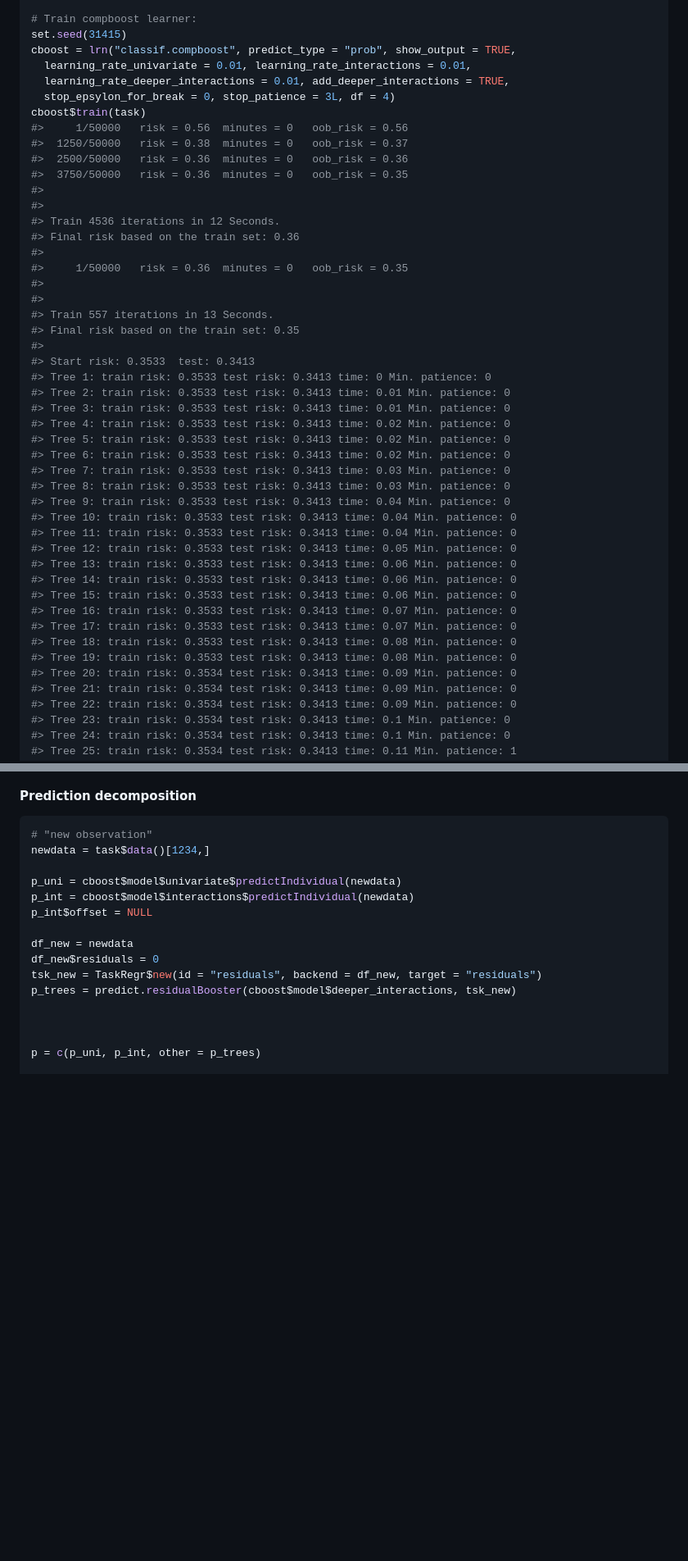
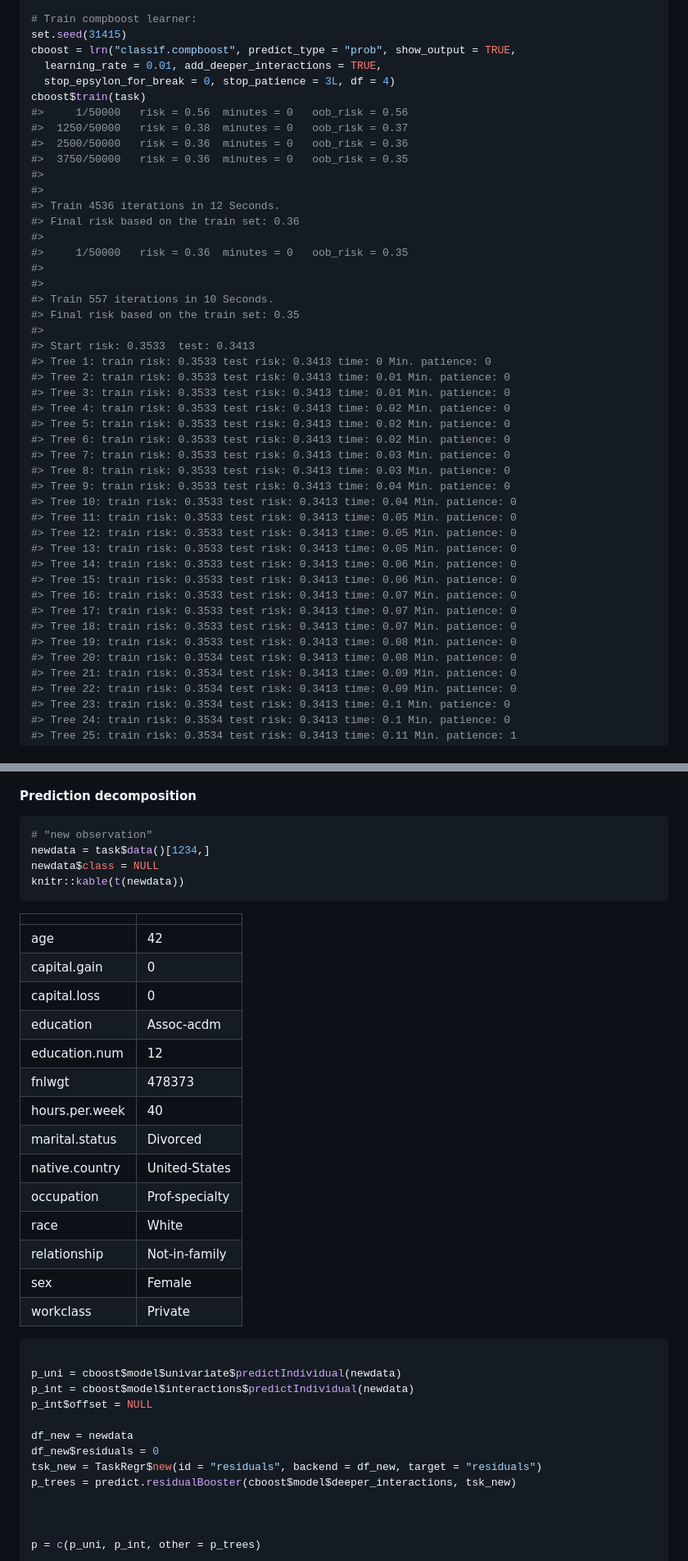
Before and after one commit to Coorsaa/autocompboost, a Markdown page: README.md, 2 parts joined by grey strips. Shown: that part at 82% size. Rendered like a GitHub page; blank space fills up the shorter version.

````diff
--- a/README.md
+++ b/README.md
@@ -37,8 +18,7 @@ task$filter(which(complete.cases(task$data())))
 # Train compboost learner:
 set.seed(31415)
 cboost = lrn("classif.compboost", predict_type = "prob", show_output = TRUE,
-  learning_rate_univariate = 0.01, learning_rate_interactions = 0.01,
-  learning_rate_deeper_interactions = 0.01, add_deeper_interactions = TRUE,
+  learning_rate = 0.01, add_deeper_interactions = TRUE,
   stop_epsylon_for_break = 0, stop_patience = 3L, df = 4)
 cboost$train(task)
 #>     1/50000   risk = 0.56  minutes = 0   oob_risk = 0.56
@@ -53,7 +33,7 @@ cboost$train(task)
 #>     1/50000   risk = 0.36  minutes = 0   oob_risk = 0.35
 #>
 #>
-#> Train 557 iterations in 13 Seconds.
+#> Train 557 iterations in 10 Seconds.
 #> Final risk based on the train set: 0.35
 #>
 #> Start risk: 0.3533  test: 0.3413
@@ -67,16 +47,16 @@ cboost$train(task)
 #> Tree 8: train risk: 0.3533 test risk: 0.3413 time: 0.03 Min. patience: 0
 #> Tree 9: train risk: 0.3533 test risk: 0.3413 time: 0.04 Min. patience: 0
 #> Tree 10: train risk: 0.3533 test risk: 0.3413 time: 0.04 Min. patience: 0
-#> Tree 11: train risk: 0.3533 test risk: 0.3413 time: 0.04 Min. patience: 0
+#> Tree 11: train risk: 0.3533 test risk: 0.3413 time: 0.05 Min. patience: 0
 #> Tree 12: train risk: 0.3533 test risk: 0.3413 time: 0.05 Min. patience: 0
-#> Tree 13: train risk: 0.3533 test risk: 0.3413 time: 0.06 Min. patience: 0
+#> Tree 13: train risk: 0.3533 test risk: 0.3413 time: 0.05 Min. patience: 0
 #> Tree 14: train risk: 0.3533 test risk: 0.3413 time: 0.06 Min. patience: 0
 #> Tree 15: train risk: 0.3533 test risk: 0.3413 time: 0.06 Min. patience: 0
 #> Tree 16: train risk: 0.3533 test risk: 0.3413 time: 0.07 Min. patience: 0
 #> Tree 17: train risk: 0.3533 test risk: 0.3413 time: 0.07 Min. patience: 0
-#> Tree 18: train risk: 0.3533 test risk: 0.3413 time: 0.08 Min. patience: 0
+#> Tree 18: train risk: 0.3533 test risk: 0.3413 time: 0.07 Min. patience: 0
 #> Tree 19: train risk: 0.3533 test risk: 0.3413 time: 0.08 Min. patience: 0
-#> Tree 20: train risk: 0.3534 test risk: 0.3413 time: 0.09 Min. patience: 0
+#> Tree 20: train risk: 0.3534 test risk: 0.3413 time: 0.08 Min. patience: 0
 #> Tree 21: train risk: 0.3534 test risk: 0.3413 time: 0.09 Min. patience: 0
 #> Tree 22: train risk: 0.3534 test risk: 0.3413 time: 0.09 Min. patience: 0
 #> Tree 23: train risk: 0.3534 test risk: 0.3413 time: 0.1 Min. patience: 0
@@ -217,6 +197,28 @@ ggplot() +
 ``` r
 # "new observation"
 newdata = task$data()[1234,]
+newdata$class = NULL
+knitr::kable(t(newdata))
+```
+
+|                |                |
+| :------------- | :------------- |
+| age            | 42             |
+| capital.gain   | 0              |
+| capital.loss   | 0              |
+| education      | Assoc-acdm     |
+| education.num  | 12             |
+| fnlwgt         | 478373         |
+| hours.per.week | 40             |
+| marital.status | Divorced       |
+| native.country | United-States  |
+| occupation     | Prof-specialty |
+| race           | White          |
+| relationship   | Not-in-family  |
+| sex            | Female         |
+| workclass      | Private        |
+
+``` r
 
 p_uni = cboost$model$univariate$predictIndividual(newdata)
 p_int = cboost$model$interactions$predictIndividual(newdata)
````
Also changed, not shown: other parts of README.md (+23 -24 lines), README-figures/unnamed-chunk-8-1.png, 1 other file.
